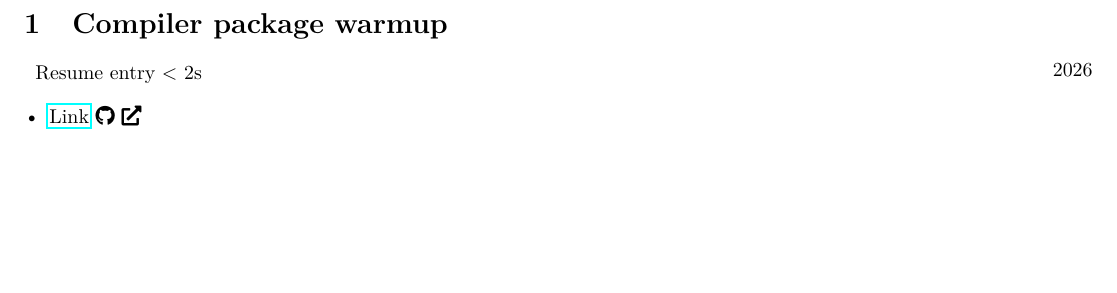
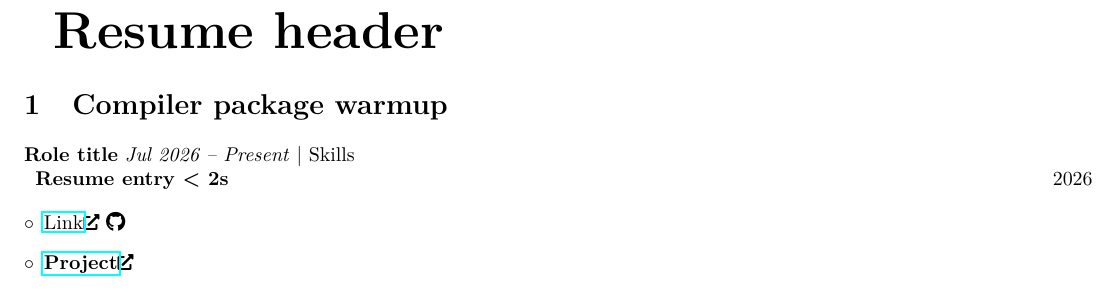
Before and after one commit to BarSoapAng/resume-reviewer, a LaTeX document (services/compiler/assets/warmup.tex): part of the page, cut at the place of the change, the shorter picture padded with empty space. Compiled offline with pdfLaTeX.

```diff
--- a/services/compiler/assets/warmup.tex
+++ b/services/compiler/assets/warmup.tex
@@ -2,6 +2,7 @@
 \pdfpageheight=11in
 \pdfpagewidth=8.5in
 \usepackage[margin=0.5in]{geometry}
+\usepackage[dvipsnames]{xcolor}
 \usepackage{array}
 \usepackage{amsmath}
 \usepackage{bookmark}
@@ -21,7 +22,6 @@
 \usepackage{setspace}
 \usepackage{tabularx}
 \usepackage{titlesec}
-\usepackage[dvipsnames]{xcolor}
 \ifPDFTeX
   \input{glyphtounicode}
   \pdfgentounicode=1
@@ -29,15 +29,19 @@
   \usepackage{lmodern}
 \fi
 \begin{document}
+{\fontsize{26pt}{26pt}\selectfont\textbf{Resume header}}
 \section{Compiler package warmup}
+\textbf{Role title} \textit{Jul 2026 -- Present} \textbar{} Skills
+\renewcommand\labelitemi{$\circ$}
 \begin{adjustwidth}{0.2cm}{0.2cm}
   \setcolumnwidth{\fill,4cm}
   \begin{paracol}{2}
-    Resume entry \textless{} 2s
+    \textbf{Resume entry \textless{} 2s}
     \switchcolumn\raggedleft 2026
   \end{paracol}
 \end{adjustwidth}
 \begin{itemize}[leftmargin=*]
-  \item \href{https://example.invalid}{Link} \faGithub{} \faExternalLink*
+  \item \text{\href{https://example.invalid}{Link}\raisebox{.15ex}{\footnotesize\faExternalLink*}} \faGithub
+  \item \textbf{\href{https://example.invalid}{Project}\raisebox{.15ex}{\footnotesize\faExternalLink*}}
 \end{itemize}
 \end{document}
```
